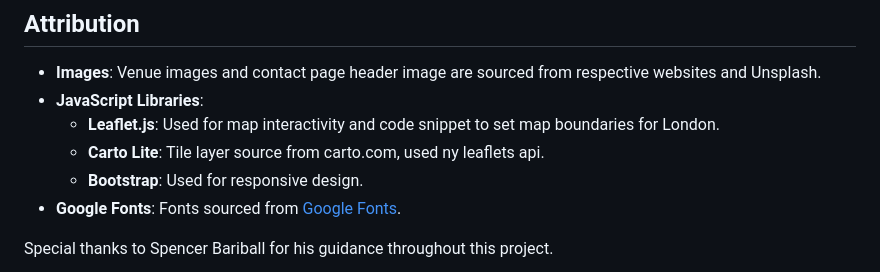
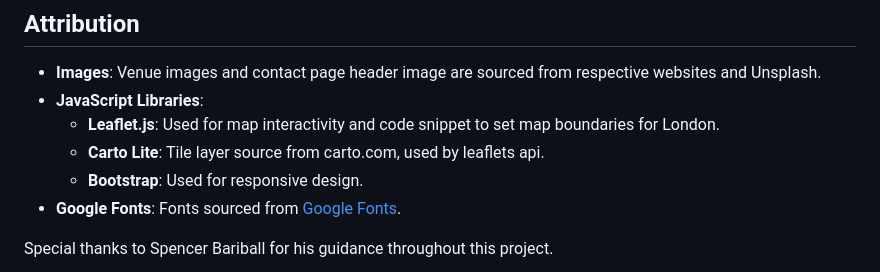
Before and after one commit to shipleyux/sober-map, a Markdown page: README.md, the part around the change. Drawn GitHub-style.

```diff
--- a/README.md
+++ b/README.md
@@ -384,7 +384,7 @@ All of these changes were tested manually and are logged in both the [Bug Fix Re
 - **Images**: Venue images and contact page header image are sourced from respective websites and Unsplash.
 - **JavaScript Libraries**:
   - **Leaflet.js**: Used for map interactivity and code snippet to set map boundaries for London.
-  - **Carto Lite**: Tile layer source from carto.com, used ny leaflets api.
+  - **Carto Lite**: Tile layer source from carto.com, used by leaflets api.
   - **Bootstrap**: Used for responsive design.
 - **Google Fonts**: Fonts sourced from [Google Fonts](https://fonts.google.com).
 
```
